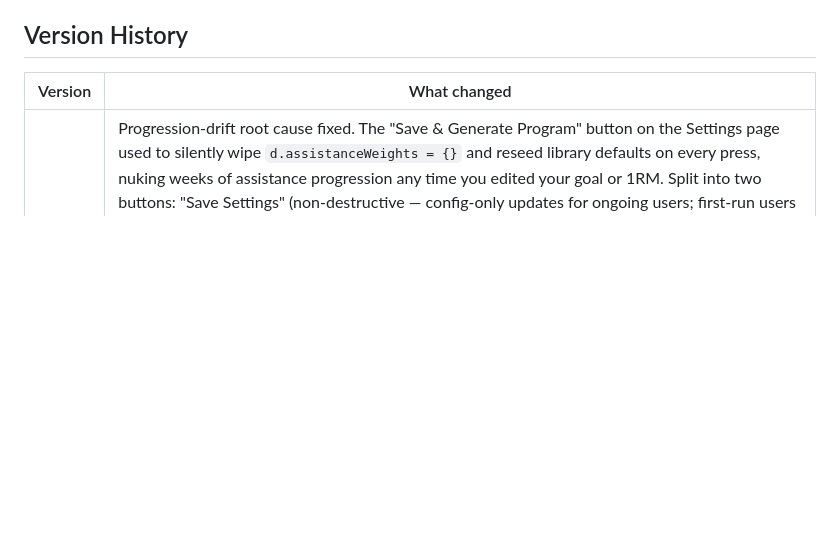
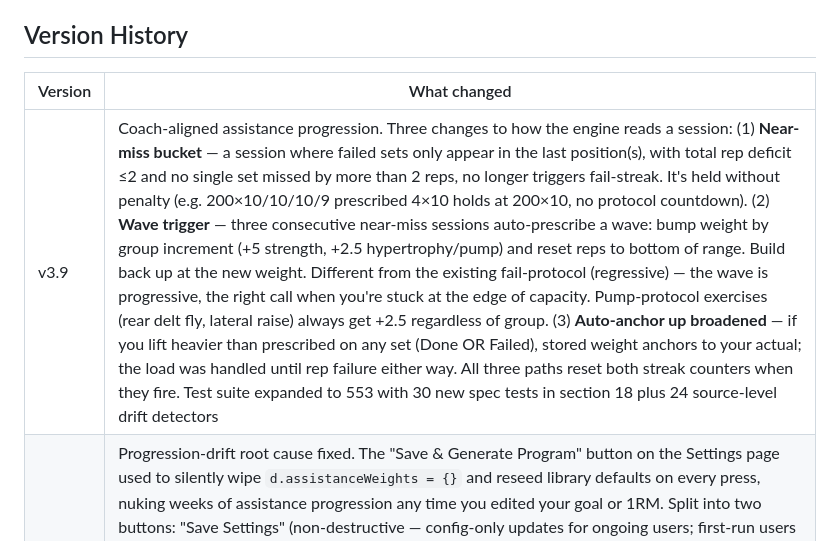
Before and after one commit to billv1084-netizen/iron300, a Markdown page: README.md, the part around the change. GitHub-like rendering; blank space fills up the shorter version.

Commit message:
Deploy README.md v3.9

```diff
--- a/README.md
+++ b/README.md
@@ -125,6 +125,7 @@ The app works offline once loaded (no service worker — just bookmark/install f
 
 | Version | What changed |
 |---------|-------------|
+| v3.9 | Coach-aligned assistance progression. Three changes to how the engine reads a session: (1) **Near-miss bucket** — a session where failed sets only appear in the last position(s), with total rep deficit ≤2 and no single set missed by more than 2 reps, no longer triggers fail-streak. It's held without penalty (e.g. 200×10/10/10/9 prescribed 4×10 holds at 200×10, no protocol countdown). (2) **Wave trigger** — three consecutive near-miss sessions auto-prescribe a wave: bump weight by group increment (+5 strength, +2.5 hypertrophy/pump) and reset reps to bottom of range. Build back up at the new weight. Different from the existing fail-protocol (regressive) — the wave is progressive, the right call when you're stuck at the edge of capacity. Pump-protocol exercises (rear delt fly, lateral raise) always get +2.5 regardless of group. (3) **Auto-anchor up broadened** — if you lift heavier than prescribed on any set (Done OR Failed), stored weight anchors to your actual; the load was handled until rep failure either way. All three paths reset both streak counters when they fire. Test suite expanded to 553 with 30 new spec tests in section 18 plus 24 source-level drift detectors |
 | v3.8 | Progression-drift root cause fixed. The "Save & Generate Program" button on the Settings page used to silently wipe `d.assistanceWeights = {}` and reseed library defaults on every press, nuking weeks of assistance progression any time you edited your goal or 1RM. Split into two buttons: "Save Settings" (non-destructive — config-only updates for ongoing users; first-run users still get full program init in the same flow) and "Restart Program" (the destructive reset, behind a confirm dialog, keeps your settings but wipes assistance weights / week / day / fail streaks / OHP rep counter). Test suite expanded to 584 with structural drift detectors that lock in the saveSettings safety invariants (wipe must be gated by `isFirstRun`, restartProgram must use confirm() and reseed from ASSISTANCE_LIBRARY, button HTML must match new labels) |
 | v3.7 | Deload fixes — heavy bench day now produces a real top single (70% TM × 1 RPE 4–5) followed by 3 back-offs at 60% × 3, replacing the previous broken layout where the labeled "Single" was 50% TM × 3 reps and lighter than the back-offs at 60%. Assistance work now actually deloads: target displays at 65% × bottom-of-range with a DELOAD badge during deload weeks, and the progression engine is suppressed for assistance during deload (weights and rep targets are held regardless of done/fail/skipped, no fail-streak counting, no protocol penalties). Deload supersedes Beat Up when both would apply. README's deload section rewritten to actually match the code |
 | v3.6 | Pinned per-slot notes — sticky reminder text below each exercise that persists across sessions (4 slots for bench: Heavy single, Back-offs, Volume, Paused; one for OHP; one per assistance exercise). Bottom session-notes textarea retired (Bill never used it — notes didn't carry forward). Legs tab brought to feature parity with the upper-body app: rest timer fires on done, last-session reference row under each set, weight/rep propagation on input. Test suite expanded to 551 |
```
